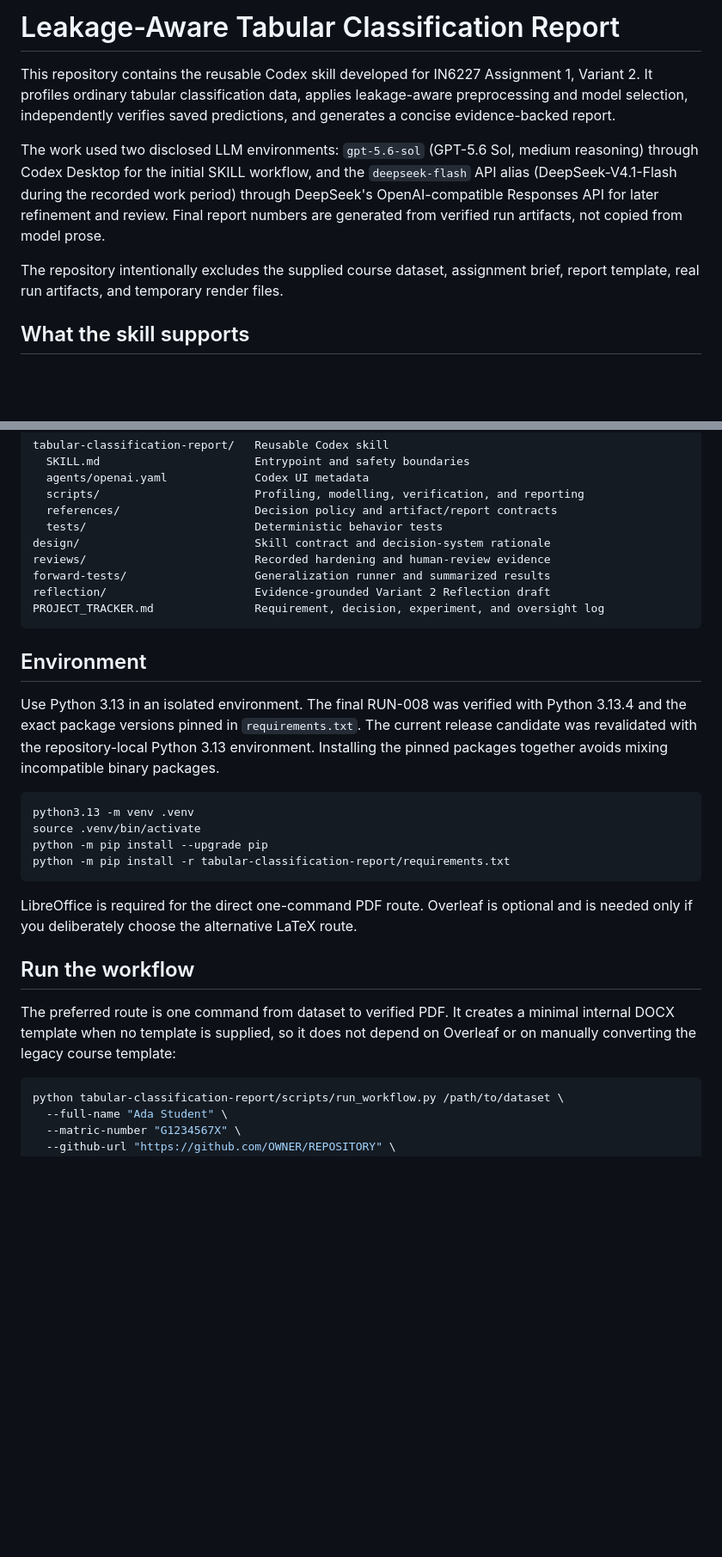
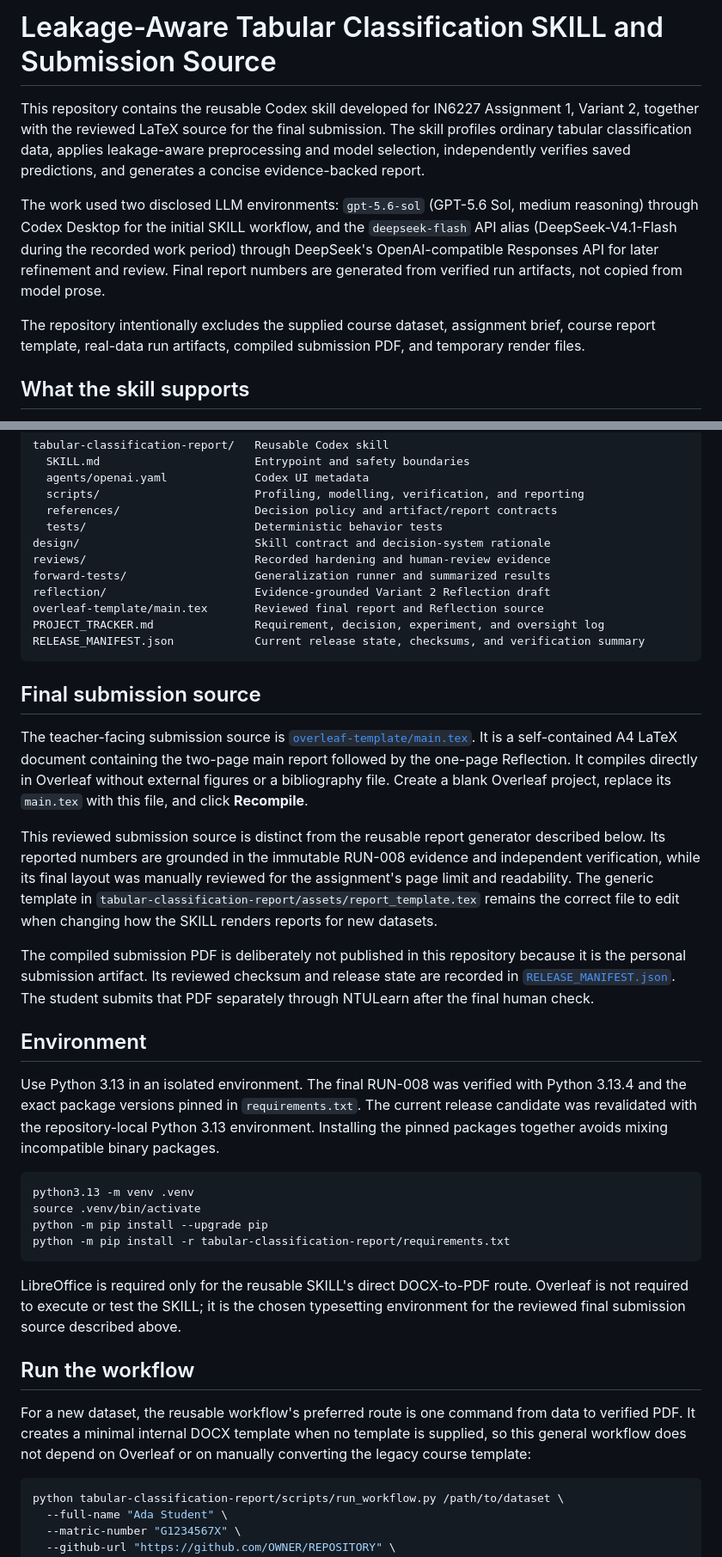
Before and after one commit to js25040304-ship-it/IN6227-assignment-1, a Markdown page: README.md, 2 parts joined by grey strips. Shown at 86% size. Rendered like a GitHub page; blank space fills up the shorter version.

Commit message:
Clarify final submission and reproducibility paths

````diff
--- a/README.md
+++ b/README.md
@@ -1,10 +1,10 @@
-# Leakage-Aware Tabular Classification Report
+# Leakage-Aware Tabular Classification SKILL and Submission Source
 
-This repository contains the reusable Codex skill developed for IN6227 Assignment 1, Variant 2. It profiles ordinary tabular classification data, applies leakage-aware preprocessing and model selection, independently verifies saved predictions, and generates a concise evidence-backed report.
+This repository contains the reusable Codex skill developed for IN6227 Assignment 1, Variant 2, together with the reviewed LaTeX source for the final submission. The skill profiles ordinary tabular classification data, applies leakage-aware preprocessing and model selection, independently verifies saved predictions, and generates a concise evidence-backed report.
 
 The work used two disclosed LLM environments: `gpt-5.6-sol` (GPT-5.6 Sol, medium reasoning) through Codex Desktop for the initial SKILL workflow, and the `deepseek-flash` API alias (DeepSeek-V4.1-Flash during the recorded work period) through DeepSeek's OpenAI-compatible Responses API for later refinement and review. Final report numbers are generated from verified run artifacts, not copied from model prose.
 
-The repository intentionally excludes the supplied course dataset, assignment brief, report template, real run artifacts, and temporary render files.
+The repository intentionally excludes the supplied course dataset, assignment brief, course report template, real-data run artifacts, compiled submission PDF, and temporary render files.
 
 ## What the skill supports
 
@@ -30,8 +30,18 @@ design/                          Skill contract and decision-system rationale
 reviews/                         Recorded hardening and human-review evidence
 forward-tests/                   Generalization runner and summarized results
 reflection/                      Evidence-grounded Variant 2 Reflection draft
+overleaf-template/main.tex       Reviewed final report and Reflection source
 PROJECT_TRACKER.md               Requirement, decision, experiment, and oversight log
+RELEASE_MANIFEST.json            Current release state, checksums, and verification summary
 ```
+
+## Final submission source
+
+The teacher-facing submission source is [`overleaf-template/main.tex`](overleaf-template/main.tex). It is a self-contained A4 LaTeX document containing the two-page main report followed by the one-page Reflection. It compiles directly in Overleaf without external figures or a bibliography file. Create a blank Overleaf project, replace its `main.tex` with this file, and click **Recompile**.
+
+This reviewed submission source is distinct from the reusable report generator described below. Its reported numbers are grounded in the immutable RUN-008 evidence and independent verification, while its final layout was manually reviewed for the assignment's page limit and readability. The generic template in `tabular-classification-report/assets/report_template.tex` remains the correct file to edit when changing how the SKILL renders reports for new datasets.
+
+The compiled submission PDF is deliberately not published in this repository because it is the personal submission artifact. Its reviewed checksum and release state are recorded in [`RELEASE_MANIFEST.json`](RELEASE_MANIFEST.json). The student submits that PDF separately through NTULearn after the final human check.
 
 ## Environment
 
@@ -44,11 +54,11 @@ python -m pip install --upgrade pip
 python -m pip install -r tabular-classification-report/requirements.txt
 ```
 
-LibreOffice is required for the direct one-command PDF route. Overleaf is optional and is needed only if you deliberately choose the alternative LaTeX route.
+LibreOffice is required only for the reusable SKILL's direct DOCX-to-PDF route. Overleaf is not required to execute or test the SKILL; it is the chosen typesetting environment for the reviewed final submission source described above.
 
 ## Run the workflow
 
-The preferred route is one command from dataset to verified PDF. It creates a minimal internal DOCX template when no template is supplied, so it does not depend on Overleaf or on manually converting the legacy course template:
+For a new dataset, the reusable workflow's preferred route is one command from data to verified PDF. It creates a minimal internal DOCX template when no template is supplied, so this general workflow does not depend on Overleaf or on manually converting the legacy course template:
 
 ```bash
 python tabular-classification-report/scripts/run_workflow.py /path/to/dataset \
````
Also changed, not shown: other parts of README.md (+2 -2 lines).
